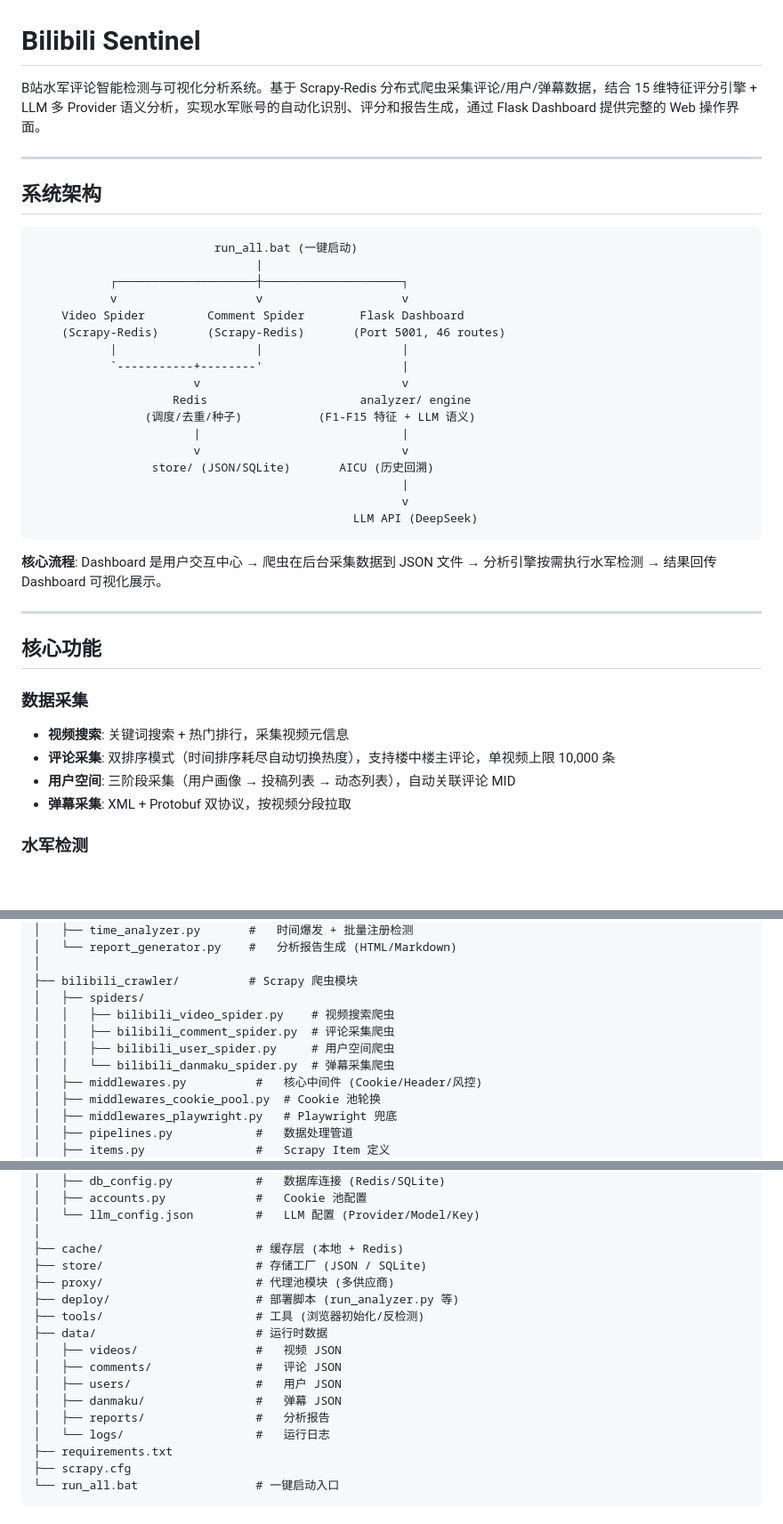
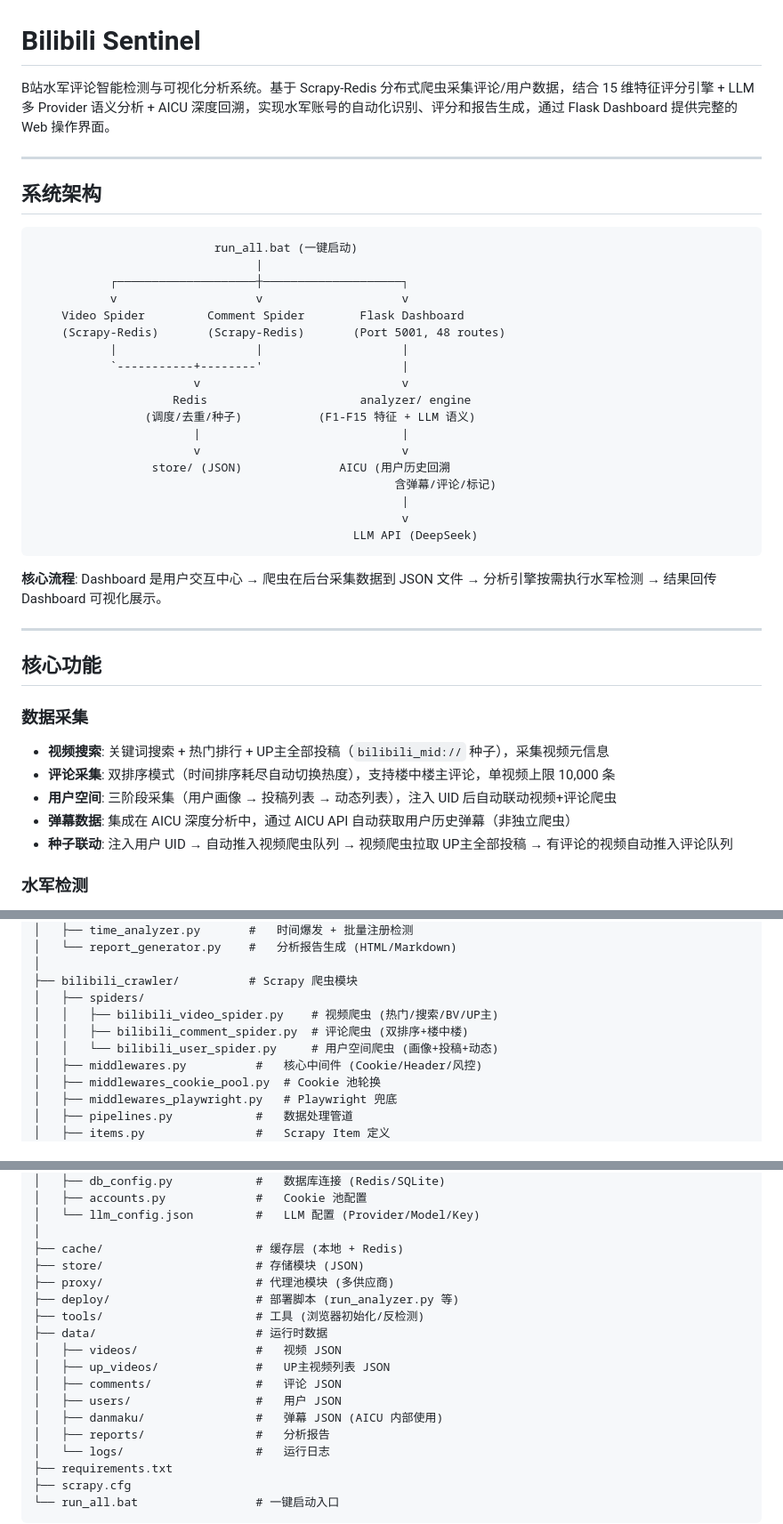
Before and after one commit to MXYLR/bilibili-sentinel, a Markdown page: README.md, 3 parts joined by grey strips. Shown at 89% size. Drawn GitHub-style; blank space fills up the shorter version.

Commit message:
docs: v2.17 README — 弹幕集成AICU、UP主种子联动、爬虫精简为3个

```diff
--- a/README.md
+++ b/README.md
@@ -1,6 +1,6 @@
 # Bilibili Sentinel
 
-B站水军评论智能检测与可视化分析系统。基于 Scrapy-Redis 分布式爬虫采集评论/用户/弹幕数据，结合 15 维特征评分引擎 + LLM 多 Provider 语义分析，实现水军账号的自动化识别、评分和报告生成，通过 Flask Dashboard 提供完整的 Web 操作界面。
+B站水军评论智能检测与可视化分析系统。基于 Scrapy-Redis 分布式爬虫采集评论/用户数据，结合 15 维特征评分引擎 + LLM 多 Provider 语义分析 + AICU 深度回溯，实现水军账号的自动化识别、评分和报告生成，通过 Flask Dashboard 提供完整的 Web 操作界面。
 
 ---
 
@@ -12,7 +12,7 @@ B站水军评论智能检测与可视化分析系统。基于 Scrapy-Redis 分
            ┌────────────────────┼────────────────────┐
            v                    v                    v
     Video Spider         Comment Spider        Flask Dashboard
-    (Scrapy-Redis)       (Scrapy-Redis)       (Port 5001, 46 routes)
+    (Scrapy-Redis)       (Scrapy-Redis)       (Port 5001, 48 routes)
            |                    |                    |
            `-----------+--------'                    |
                        v                             v
@@ -20,7 +20,8 @@ B站水军评论智能检测与可视化分析系统。基于 Scrapy-Redis 分
                 (调度/去重/种子)           (F1-F15 特征 + LLM 语义)
                        |                             |
                        v                             v
-                 store/ (JSON/SQLite)       AICU (历史回溯)
+                 store/ (JSON)              AICU (用户历史回溯
+                                                    含弹幕/评论/标记)
                                                      |
                                                      v
                                               LLM API (DeepSeek)
@@ -33,10 +34,11 @@ B站水军评论智能检测与可视化分析系统。基于 Scrapy-Redis 分
 ## 核心功能
 
 ### 数据采集
-- **视频搜索**: 关键词搜索 + 热门排行，采集视频元信息
+- **视频搜索**: 关键词搜索 + 热门排行 + UP主全部投稿（`bilibili_mid://` 种子），采集视频元信息
 - **评论采集**: 双排序模式（时间排序耗尽自动切换热度），支持楼中楼主评论，单视频上限 10,000 条
-- **用户空间**: 三阶段采集（用户画像 → 投稿列表 → 动态列表），自动关联评论 MID
-- **弹幕采集**: XML + Protobuf 双协议，按视频分段拉取
+- **用户空间**: 三阶段采集（用户画像 → 投稿列表 → 动态列表），注入 UID 后自动联动视频+评论爬虫
+- **弹幕数据**: 集成在 AICU 深度分析中，通过 AICU API 自动获取用户历史弹幕（非独立爬虫）
+- **种子联动**: 注入用户 UID → 自动推入视频爬虫队列 → 视频爬虫拉取 UP主全部投稿 → 有评论的视频自动推入评论队列
 
 ### 水军检测
 - **15 维特征评分引擎 (F1-F15)**: 覆盖账号身份、行为模式、内容质量、空间画像四大维度
@@ -186,10 +188,9 @@ bilibili-sentinel/
 │
 ├── bilibili_crawler/          # Scrapy 爬虫模块
 │   ├── spiders/
-│   │   ├── bilibili_video_spider.py    # 视频搜索爬虫
-│   │   ├── bilibili_comment_spider.py  # 评论采集爬虫
-│   │   ├── bilibili_user_spider.py     # 用户空间爬虫
-│   │   └── bilibili_danmaku_spider.py  # 弹幕采集爬虫
+│   │   ├── bilibili_video_spider.py    # 视频爬虫 (热门/搜索/BV/UP主)
+│   │   ├── bilibili_comment_spider.py  # 评论爬虫 (双排序+楼中楼)
+│   │   └── bilibili_user_spider.py     # 用户空间爬虫 (画像+投稿+动态)
 │   ├── middlewares.py          #   核心中间件 (Cookie/Header/风控)
 │   ├── middlewares_cookie_pool.py  # Cookie 池轮换
 │   ├── middlewares_playwright.py   # Playwright 兜底
@@ -221,15 +222,16 @@ bilibili-sentinel/
 │   └── llm_config.json         #   LLM 配置 (Provider/Model/Key)
 │
 ├── cache/                      # 缓存层 (本地 + Redis)
-├── store/                      # 存储工厂 (JSON / SQLite)
+├── store/                      # 存储模块 (JSON)
 ├── proxy/                      # 代理池模块 (多供应商)
 ├── deploy/                     # 部署脚本 (run_analyzer.py 等)
 ├── tools/                      # 工具 (浏览器初始化/反检测)
 ├── data/                       # 运行时数据
 │   ├── videos/                 #   视频 JSON
+│   ├── up_videos/              #   UP主视频列表 JSON
 │   ├── comments/               #   评论 JSON
 │   ├── users/                  #   用户 JSON
-│   ├── danmaku/                #   弹幕 JSON
+│   ├── danmaku/                #   弹幕 JSON (AICU 内部使用)
 │   ├── reports/                #   分析报告
 │   └── logs/                   #   运行日志
 ├── requirements.txt
```
Also changed, not shown: other parts of README.md (+3 -3 lines).
